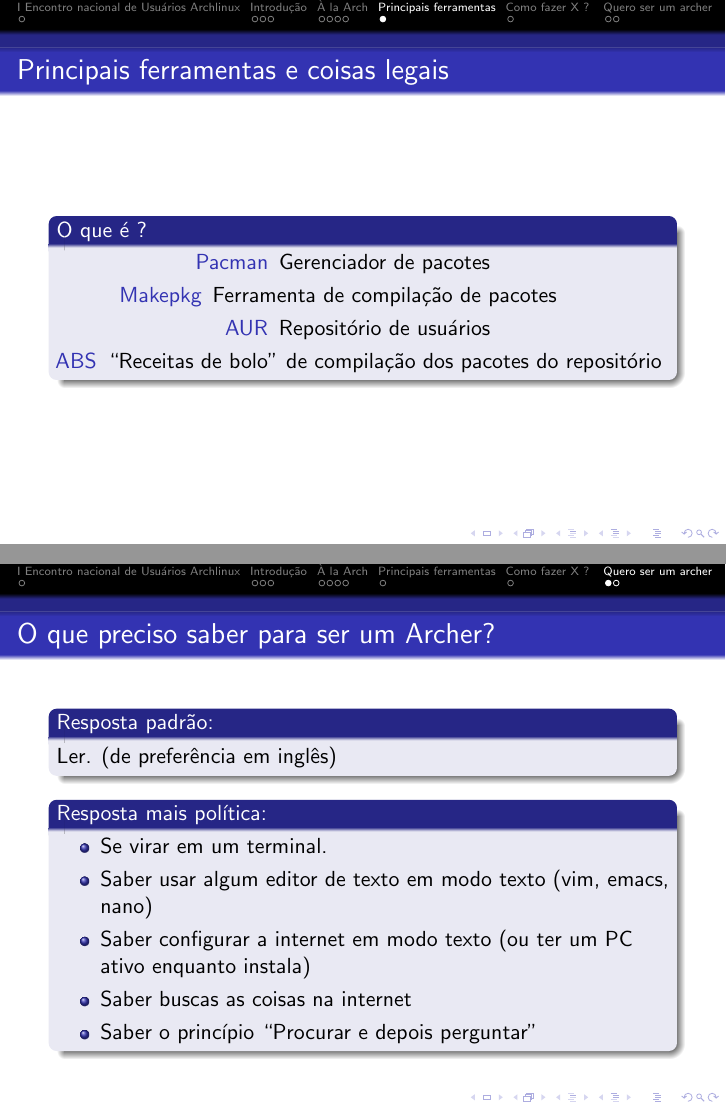
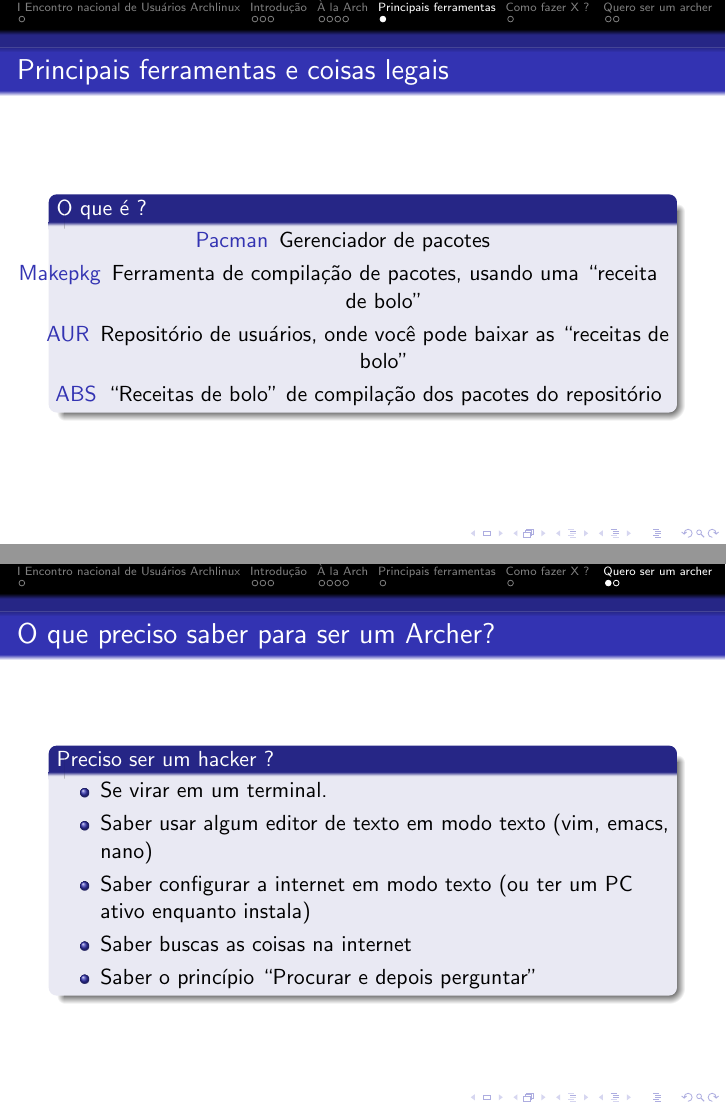
Before and after one commit to rodrigoflores/arch-presentation, LaTeX slides (apresentacao.tex): pages 19 and 21 of 24 before the commit and pages 19 and 25 of 28 after it, joined at a grey line. Compiled offline with pdfLaTeX.

Commit message:
Quase pronto

```diff
--- a/apresentacao.tex
+++ b/apresentacao.tex
@@ -126,8 +126,8 @@
             \begin{itemize}
                 \centering
                 \item[Pacman] Gerenciador de pacotes
-                \item[Makepkg] Ferramenta de compilação de pacotes
-                \item[AUR] Repositório de usuários
+                \item[Makepkg] Ferramenta de compilação de pacotes, usando uma ``receita de bolo''
+                \item[AUR] Repositório de usuários, onde você pode baixar as ``receitas de bolo''
                 \item[ABS] ``Receitas de bolo'' de compilação dos pacotes do repositório
             \end{itemize}
         \end{block}
@@ -157,13 +157,5 @@
 
 \begin{frame}
     \frametitle{O que preciso saber para ser um Archer?}
-    \begin{block}{Resposta padrão:}
-        Ler. (de preferência em inglês)
-    \end{block}
-    \begin{block}{Resposta mais política:}
+    \begin{block}{Preciso ser um hacker ?}
         \begin{itemize}
-            \item Se virar em um terminal.
-            \item Saber usar algum editor de texto em modo texto (vim, emacs, nano)
-            \item Saber configurar a internet em modo texto (ou ter um PC ativo enquanto instala)
-            \item Saber buscas as coisas na internet
-            \item Saber o princípio ``Procurar e depois perguntar''
```
Also changed, not shown: apresentacao.tex (5 more changed lines).
